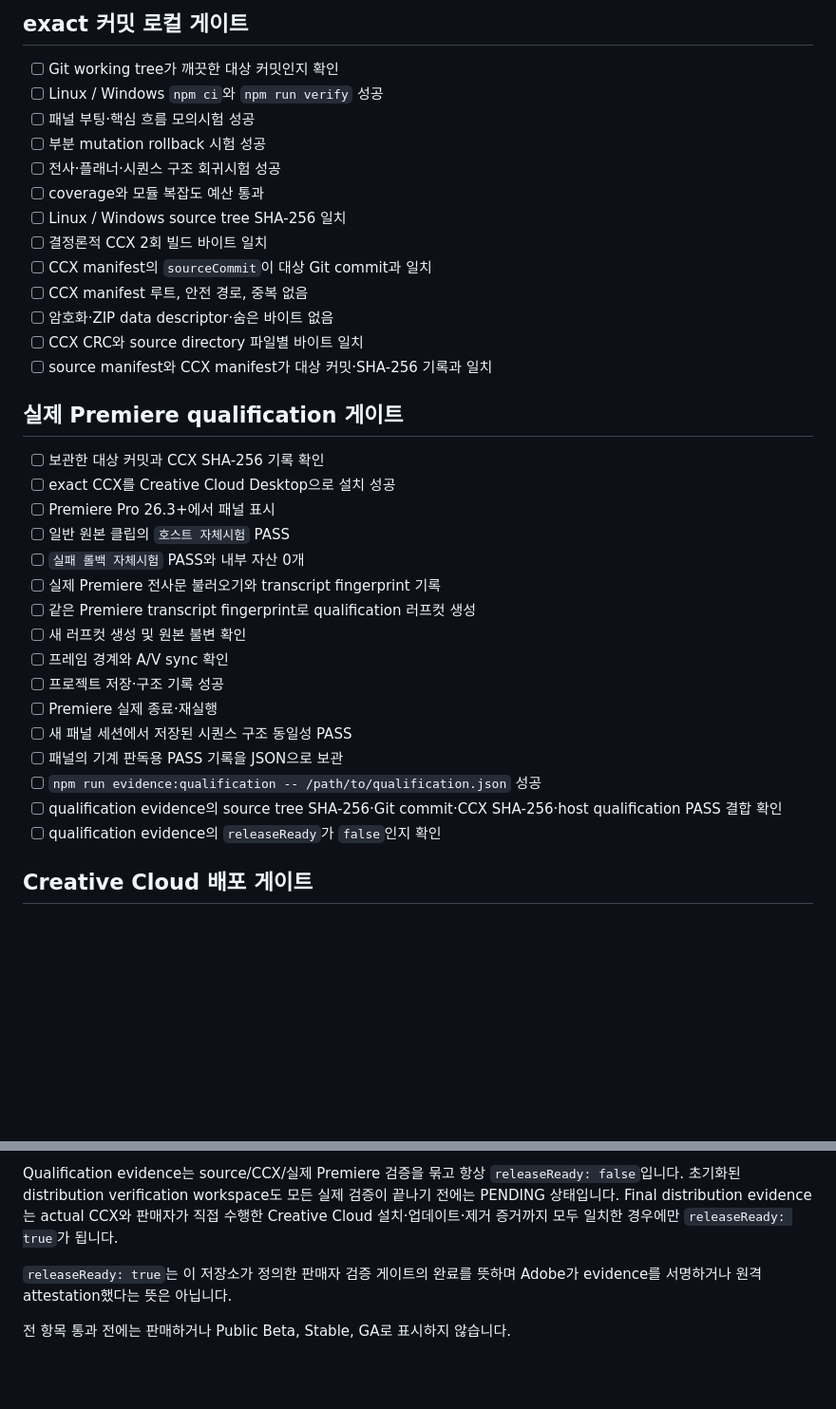
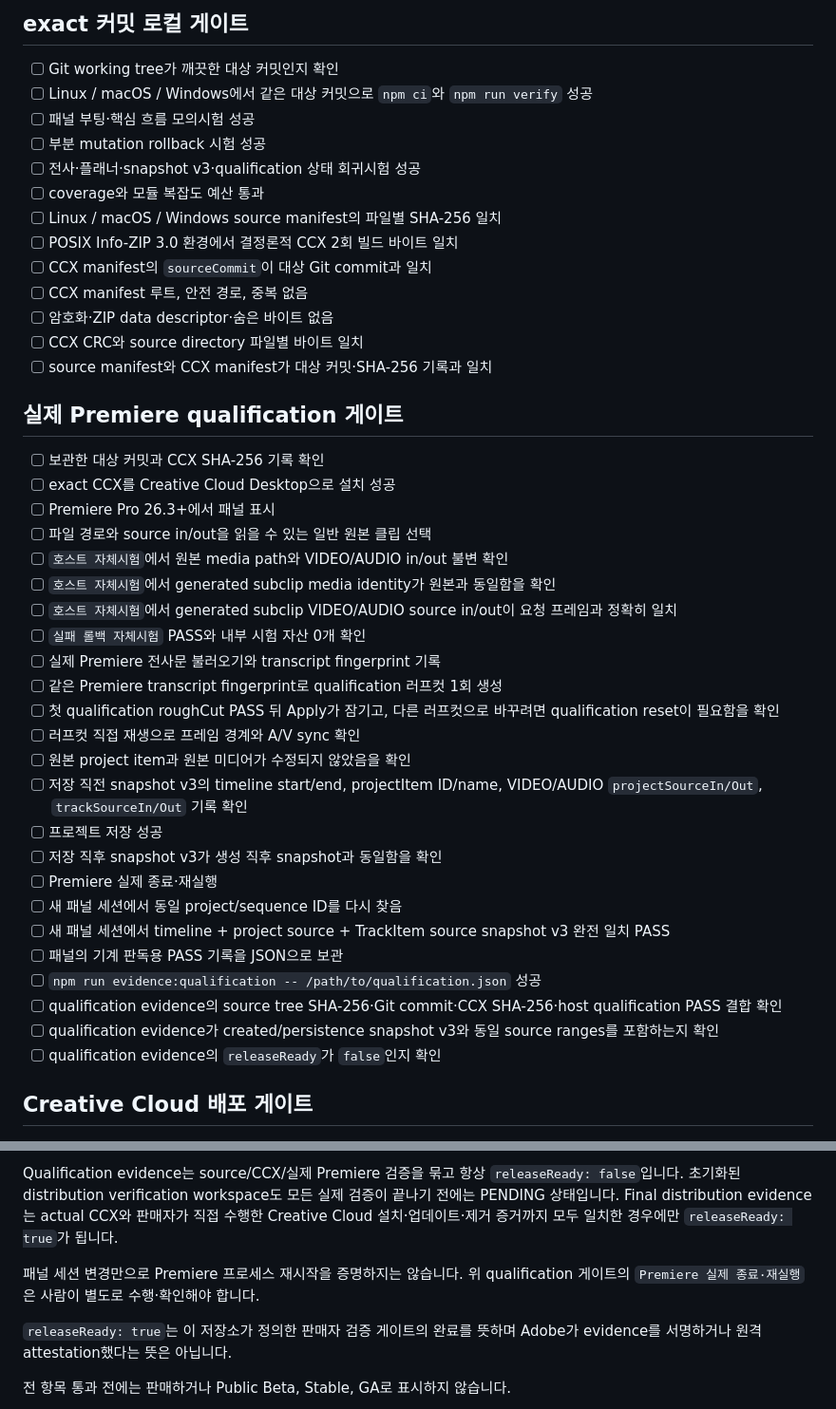
Before and after one commit to andongmin94/premiere-ai-harness, a Markdown page: docs/RELEASE_CHECKLIST_KO.md, 2 parts joined by grey strips. Shown at 95% size. Drawn GitHub-style; blank space fills up the shorter version.

Commit message:
docs: freeze release checklist to snapshot v3 gates

```diff
--- a/docs/RELEASE_CHECKLIST_KO.md
+++ b/docs/RELEASE_CHECKLIST_KO.md
@@ -3,13 +3,13 @@
 ## exact 커밋 로컬 게이트
 
 - [ ] Git working tree가 깨끗한 대상 커밋인지 확인
-- [ ] Linux / Windows `npm ci`와 `npm run verify` 성공
+- [ ] Linux / macOS / Windows에서 같은 대상 커밋으로 `npm ci`와 `npm run verify` 성공
 - [ ] 패널 부팅·핵심 흐름 모의시험 성공
 - [ ] 부분 mutation rollback 시험 성공
-- [ ] 전사·플래너·시퀀스 구조 회귀시험 성공
+- [ ] 전사·플래너·snapshot v3·qualification 상태 회귀시험 성공
 - [ ] coverage와 모듈 복잡도 예산 통과
-- [ ] Linux / Windows source tree SHA-256 일치
-- [ ] 결정론적 CCX 2회 빌드 바이트 일치
+- [ ] Linux / macOS / Windows source manifest의 파일별 SHA-256 일치
+- [ ] POSIX Info-ZIP 3.0 환경에서 결정론적 CCX 2회 빌드 바이트 일치
 - [ ] CCX manifest의 `sourceCommit`이 대상 Git commit과 일치
 - [ ] CCX manifest 루트, 안전 경로, 중복 없음
 - [ ] 암호화·ZIP data descriptor·숨은 바이트 없음
@@ -21,18 +21,26 @@
 - [ ] 보관한 대상 커밋과 CCX SHA-256 기록 확인
 - [ ] exact CCX를 Creative Cloud Desktop으로 설치 성공
 - [ ] Premiere Pro 26.3+에서 패널 표시
-- [ ] 일반 원본 클립의 `호스트 자체시험` PASS
-- [ ] `실패 롤백 자체시험` PASS와 내부 자산 0개
+- [ ] 파일 경로와 source in/out을 읽을 수 있는 일반 원본 클립 선택
+- [ ] `호스트 자체시험`에서 원본 media path와 VIDEO/AUDIO in/out 불변 확인
+- [ ] `호스트 자체시험`에서 generated subclip media identity가 원본과 동일함을 확인
+- [ ] `호스트 자체시험`에서 generated subclip VIDEO/AUDIO source in/out이 요청 프레임과 정확히 일치
+- [ ] `실패 롤백 자체시험` PASS와 내부 시험 자산 0개 확인
 - [ ] 실제 Premiere 전사문 불러오기와 transcript fingerprint 기록
-- [ ] 같은 Premiere transcript fingerprint로 qualification 러프컷 생성
-- [ ] 새 러프컷 생성 및 원본 불변 확인
-- [ ] 프레임 경계와 A/V sync 확인
-- [ ] 프로젝트 저장·구조 기록 성공
+- [ ] 같은 Premiere transcript fingerprint로 qualification 러프컷 1회 생성
+- [ ] 첫 qualification roughCut PASS 뒤 Apply가 잠기고, 다른 러프컷으로 바꾸려면 qualification reset이 필요함을 확인
+- [ ] 러프컷 직접 재생으로 프레임 경계와 A/V sync 확인
+- [ ] 원본 project item과 원본 미디어가 수정되지 않았음을 확인
+- [ ] 저장 직전 snapshot v3의 timeline start/end, projectItem ID/name, VIDEO/AUDIO `projectSourceIn/Out`, `trackSourceIn/Out` 기록 확인
+- [ ] 프로젝트 저장 성공
+- [ ] 저장 직후 snapshot v3가 생성 직후 snapshot과 동일함을 확인
 - [ ] Premiere 실제 종료·재실행
-- [ ] 새 패널 세션에서 저장된 시퀀스 구조 동일성 PASS
+- [ ] 새 패널 세션에서 동일 project/sequence ID를 다시 찾음
+- [ ] 새 패널 세션에서 timeline + project source + TrackItem source snapshot v3 완전 일치 PASS
 - [ ] 패널의 기계 판독용 PASS 기록을 JSON으로 보관
 - [ ] `npm run evidence:qualification -- /path/to/qualification.json` 성공
 - [ ] qualification evidence의 source tree SHA-256·Git commit·CCX SHA-256·host qualification PASS 결합 확인
+- [ ] qualification evidence가 created/persistence snapshot v3와 동일 source ranges를 포함하는지 확인
 - [ ] qualification evidence의 `releaseReady`가 `false`인지 확인
 
 ## Creative Cloud 배포 게이트
@@ -62,6 +70,8 @@
 
 Qualification evidence는 source/CCX/실제 Premiere 검증을 묶고 항상 `releaseReady: false`입니다. 초기화된 distribution verification workspace도 모든 실제 검증이 끝나기 전에는 PENDING 상태입니다. Final distribution evidence는 actual CCX와 판매자가 직접 수행한 Creative Cloud 설치·업데이트·제거 증거까지 모두 일치한 경우에만 `releaseReady: true`가 됩니다.
 
+패널 세션 변경만으로 Premiere 프로세스 재시작을 증명하지는 않습니다. 위 qualification 게이트의 `Premiere 실제 종료·재실행`은 사람이 별도로 수행·확인해야 합니다.
+
 `releaseReady: true`는 이 저장소가 정의한 판매자 검증 게이트의 완료를 뜻하며 Adobe가 evidence를 서명하거나 원격 attestation했다는 뜻은 아닙니다.
 
 전 항목 통과 전에는 판매하거나 Public Beta, Stable, GA로 표시하지 않습니다.
```
